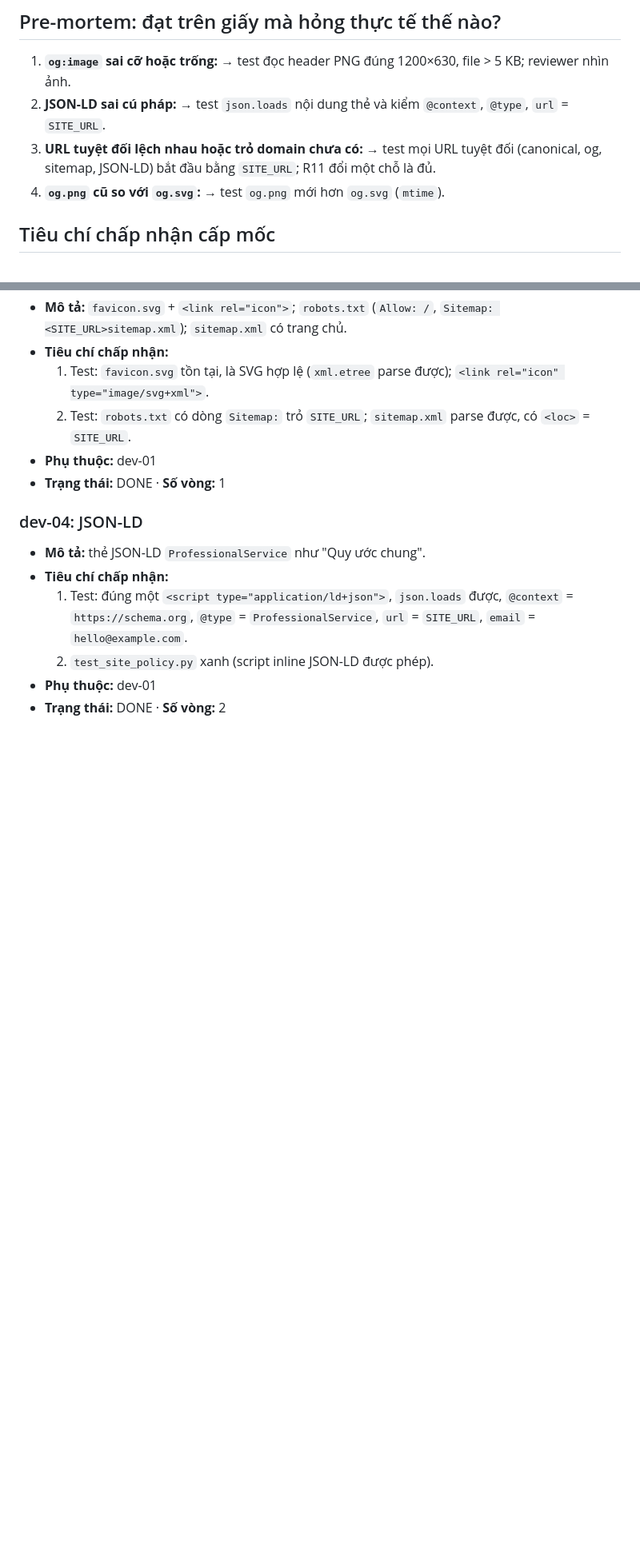
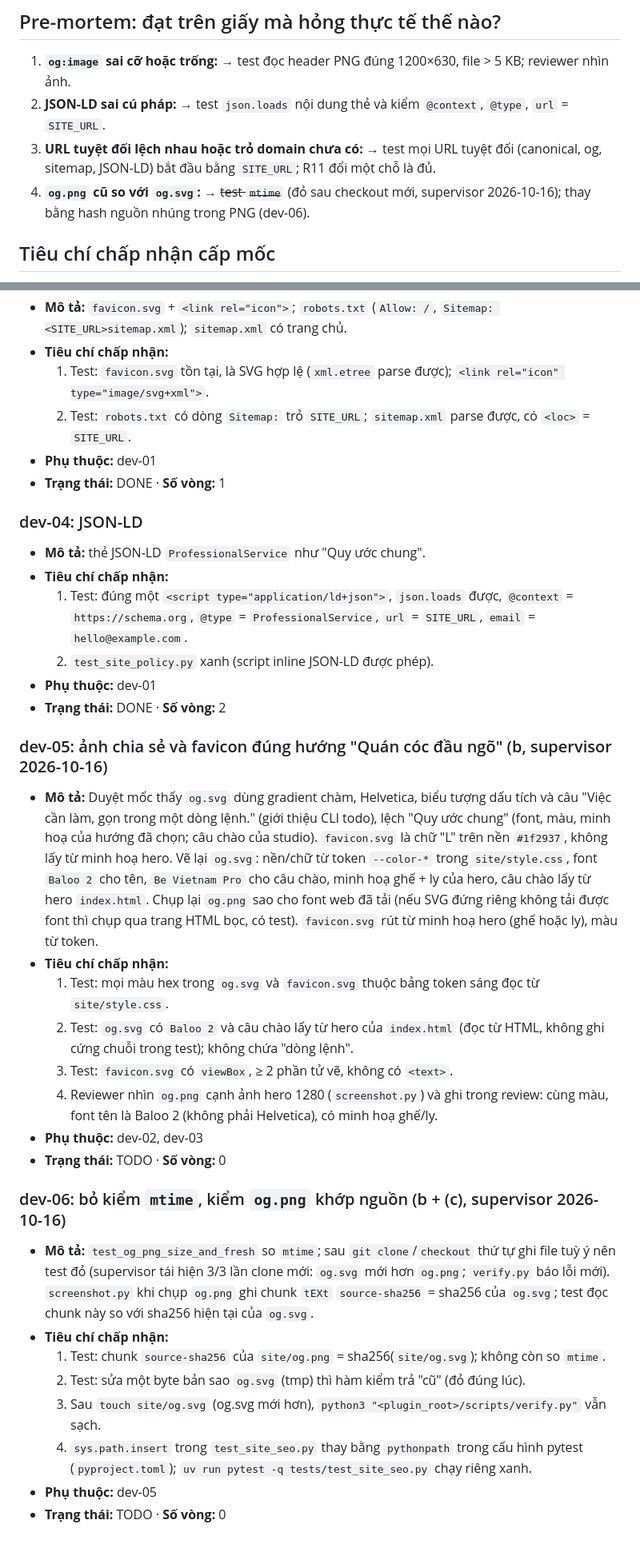
Before and after one commit to Silver-RP/autodev-sandbox, a Markdown page: plan/R9.md, 2 parts joined by grey strips. Shown at 80% size. Drawn GitHub-style; blank space fills up the shorter version.

Commit message:
plan(R9): supervisor thêm task (b) dev-05, dev-06 sau duyệt mốc
og.svg/favicon lệch hướng thiết kế; test mtime đỏ sau checkout mới.

Co-Authored-By: Claude Opus 5.5 <noreply@anthropic.com>

```diff
--- a/plan/R9.md
+++ b/plan/R9.md
@@ -38,7 +38,7 @@ Nguồn: `docs/autodev/PROGRESS.md` (R1, R2); hệ số ×1 (chỉ một task ch
 1. **`og:image` sai cỡ hoặc trống:** → test đọc header PNG đúng 1200×630, file > 5 KB; reviewer nhìn ảnh.
 2. **JSON-LD sai cú pháp:** → test `json.loads` nội dung thẻ và kiểm `@context`, `@type`, `url` = `SITE_URL`.
 3. **URL tuyệt đối lệch nhau hoặc trỏ domain chưa có:** → test mọi URL tuyệt đối (canonical, og, sitemap, JSON-LD) bắt đầu bằng `SITE_URL`; R11 đổi một chỗ là đủ.
-4. **`og.png` cũ so với `og.svg`:** → test `og.png` mới hơn `og.svg` (`mtime`).
+4. **`og.png` cũ so với `og.svg`:** → ~~test `mtime`~~ (đỏ sau checkout mới, supervisor 2026-10-16); thay bằng hash nguồn nhúng trong PNG (dev-06).
 
 ## Tiêu chí chấp nhận cấp mốc
 1. `python3 "<plugin_root>/scripts/verify.py"` sạch.
@@ -79,3 +79,23 @@ Nguồn: `docs/autodev/PROGRESS.md` (R1, R2); hệ số ×1 (chỉ một task ch
   2. `test_site_policy.py` xanh (script inline JSON-LD được phép).
 - **Phụ thuộc:** dev-01
 - **Trạng thái:** DONE · **Số vòng:** 2
+
+### dev-05: ảnh chia sẻ và favicon đúng hướng "Quán cóc đầu ngõ" (b, supervisor 2026-10-16)
+- **Mô tả:** Duyệt mốc thấy `og.svg` dùng gradient chàm, Helvetica, biểu tượng dấu tích và câu "Việc cần làm, gọn trong một dòng lệnh." (giới thiệu CLI todo), lệch "Quy ước chung" (font, màu, minh hoạ của hướng đã chọn; câu chào của studio). `favicon.svg` là chữ "L" trên nền `#1f2937`, không lấy từ minh hoạ hero. Vẽ lại `og.svg`: nền/chữ từ token `--color-*` trong `site/style.css`, font `Baloo 2` cho tên, `Be Vietnam Pro` cho câu chào, minh hoạ ghế + ly của hero, câu chào lấy từ hero `index.html`. Chụp lại `og.png` sao cho font web đã tải (nếu SVG đứng riêng không tải được font thì chụp qua trang HTML bọc, có test). `favicon.svg` rút từ minh hoạ hero (ghế hoặc ly), màu từ token.
+- **Tiêu chí chấp nhận:**
+  1. Test: mọi màu hex trong `og.svg` và `favicon.svg` thuộc bảng token sáng đọc từ `site/style.css`.
+  2. Test: `og.svg` có `Baloo 2` và câu chào lấy từ hero của `index.html` (đọc từ HTML, không ghi cứng chuỗi trong test); không chứa "dòng lệnh".
+  3. Test: `favicon.svg` có `viewBox`, ≥ 2 phần tử vẽ, không có `<text>`.
+  4. Reviewer nhìn `og.png` cạnh ảnh hero 1280 (`screenshot.py`) và ghi trong review: cùng màu, font tên là Baloo 2 (không phải Helvetica), có minh hoạ ghế/ly.
+- **Phụ thuộc:** dev-02, dev-03
+- **Trạng thái:** TODO · **Số vòng:** 0
+
+### dev-06: bỏ kiểm `mtime`, kiểm `og.png` khớp nguồn (b + (c), supervisor 2026-10-16)
+- **Mô tả:** `test_og_png_size_and_fresh` so `mtime`; sau `git clone`/`checkout` thứ tự ghi file tuỳ ý nên test đỏ (supervisor tái hiện 3/3 lần clone mới: `og.svg` mới hơn `og.png`; `verify.py` báo lỗi mới). `screenshot.py` khi chụp `og.png` ghi chunk `tEXt` `source-sha256` = sha256 của `og.svg`; test đọc chunk này so với sha256 hiện tại của `og.svg`.
+- **Tiêu chí chấp nhận:**
+  1. Test: chunk `source-sha256` của `site/og.png` = sha256(`site/og.svg`); không còn so `mtime`.
+  2. Test: sửa một byte bản sao `og.svg` (tmp) thì hàm kiểm trả "cũ" (đỏ đúng lúc).
+  3. Sau `touch site/og.svg` (og.svg mới hơn), `python3 "<plugin_root>/scripts/verify.py"` vẫn sạch.
+  4. `sys.path.insert` trong `test_site_seo.py` thay bằng `pythonpath` trong cấu hình pytest (`pyproject.toml`); `uv run pytest -q tests/test_site_seo.py` chạy riêng xanh.
+- **Phụ thuộc:** dev-05
+- **Trạng thái:** TODO · **Số vòng:** 0
```
Also changed, not shown: other parts of plan/R9.md (+1 -1 lines).
